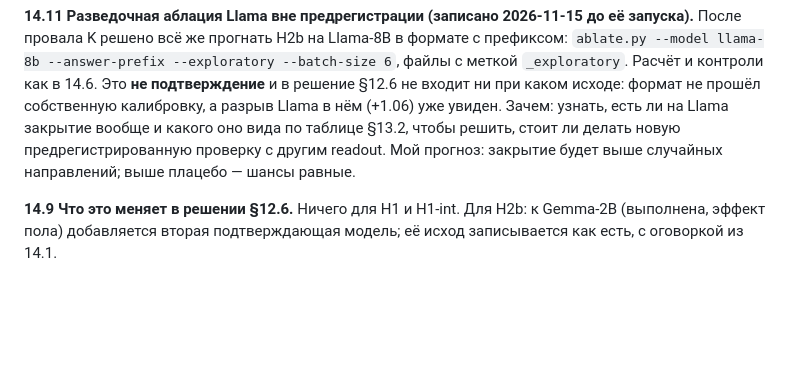
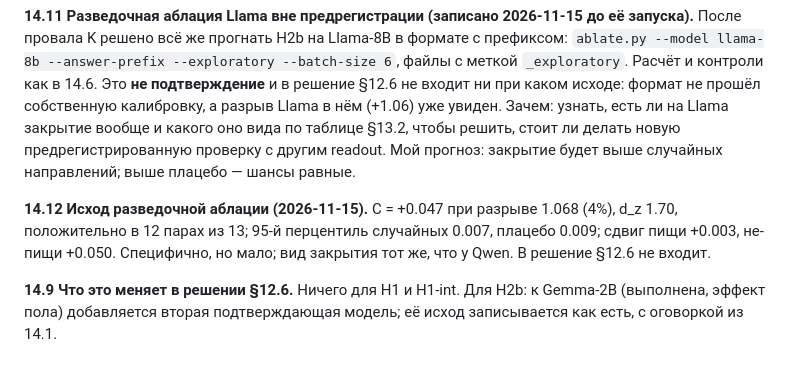
Before and after one commit to mary-angel-x/llm-food-animal-axis, a Markdown page: PREREGISTRATION.md, the part around the change. Drawn GitHub-style; blank space fills up the shorter version.

```diff
--- a/PREREGISTRATION.md
+++ b/PREREGISTRATION.md
@@ -353,4 +353,6 @@ H2 выполнена, если C > 95-го процентиля **обоих**
 
 **14.11 Разведочная аблация Llama вне предрегистрации (записано 2026-11-15 до её запуска).** После провала K решено всё же прогнать H2b на Llama-8B в формате с префиксом: `ablate.py --model llama-8b --answer-prefix --exploratory --batch-size 6`, файлы с меткой `_exploratory`. Расчёт и контроли как в 14.6. Это **не подтверждение** и в решение §12.6 не входит ни при каком исходе: формат не прошёл собственную калибровку, а разрыв Llama в нём (+1.06) уже увиден. Зачем: узнать, есть ли на Llama закрытие вообще и какого оно вида по таблице §13.2, чтобы решить, стоит ли делать новую предрегистрированную проверку с другим readout. Мой прогноз: закрытие будет выше случайных направлений; выше плацебо — шансы равные.
 
+**14.12 Исход разведочной аблации (2026-11-15).** C = +0.047 при разрыве 1.068 (4%), d_z 1.70, положительно в 12 парах из 13; 95-й перцентиль случайных 0.007, плацебо 0.009; сдвиг пищи +0.003, не-пищи +0.050. Специфично, но мало; вид закрытия тот же, что у Qwen. В решение §12.6 не входит.
+
 **14.9 Что это меняет в решении §12.6.** Ничего для H1 и H1-int. Для H2b: к Gemma-2B (выполнена, эффект пола) добавляется вторая подтверждающая модель; её исход записывается как есть, с оговоркой из 14.1.
```
Also changed, not shown: README.md (+3 -3 lines), RESULTS.md (+22 -0 lines), figures/fig1_food_axis.png, 5 other files.
